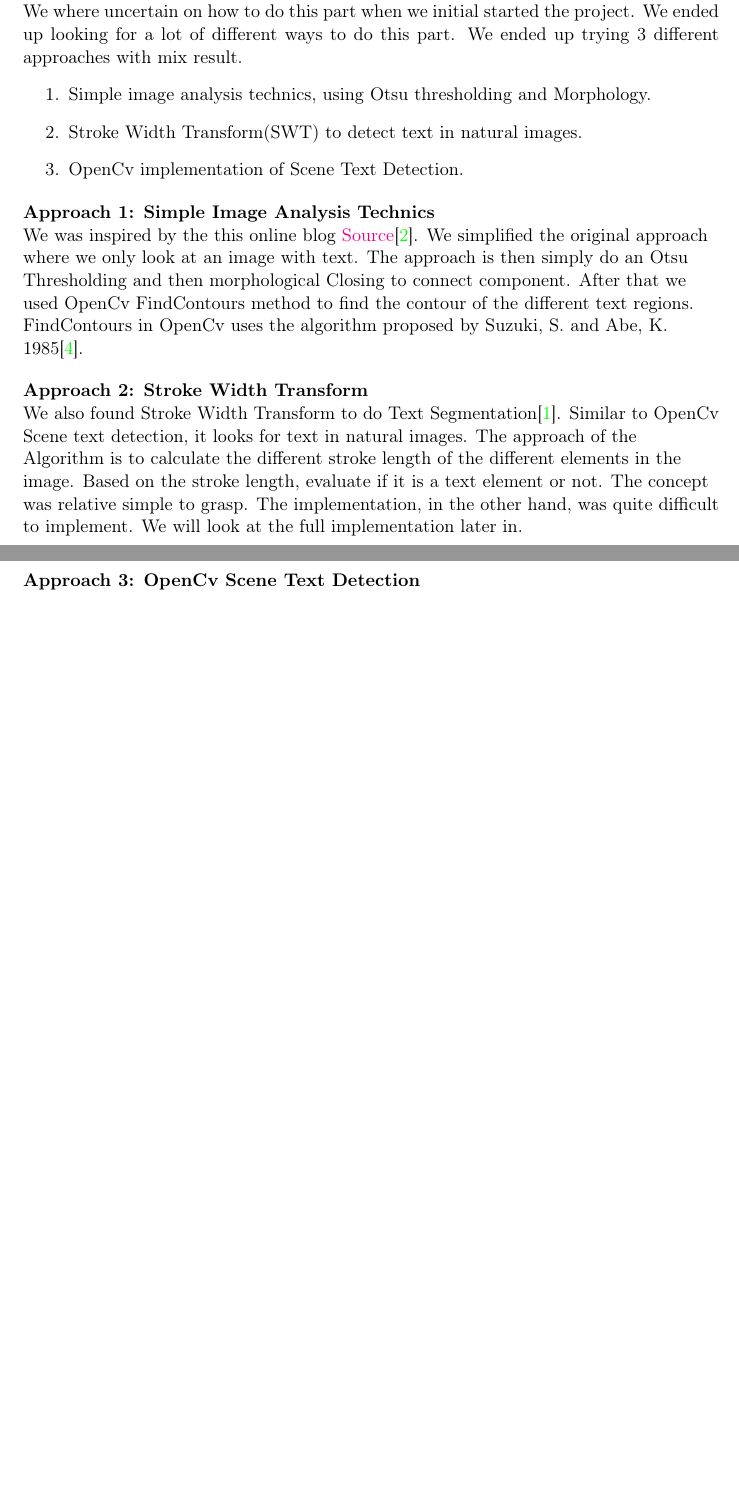
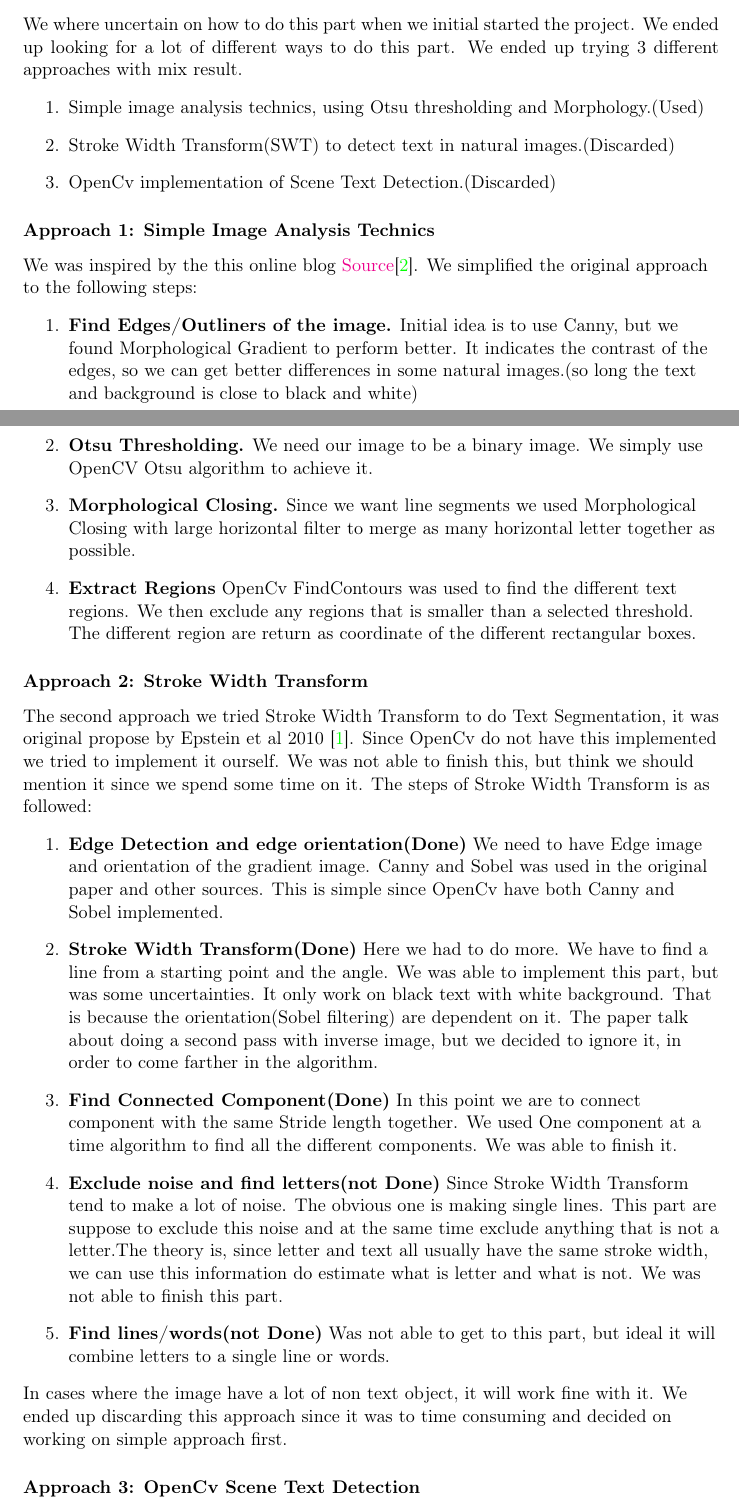
Before and after one commit to axcap/4690-p2018, a LaTeX thesis (doc/Report.tex): two parts of pages 5 and 6 of 17, joined at a grey line, cut so that both start at the same text, the shorter picture padded with empty space. Compiled offline with pdfLaTeX.

Commit message:
text_segmentation redid

```diff
--- a/doc/Report.tex
+++ b/doc/Report.tex
@@ -17,6 +17,7 @@
 \addbibresource{text_seg.bib}
 % \addbibresource{bib.bib}\
 \usepackage{ifikompendium/ifikompendiumforside}
+\setcounter{tocdepth}{1} % only show chapter and section
 
 \title{UNIK4690 Project}
 \subtitle{Text Recognition}
@@ -115,24 +116,51 @@ end result''.
 
 \section{Component: Text segmentation}
 \label{Method:Text_segmentation}
-\textbf{Description} \\
+
+\subsection{Description}
+In this part of the program, we want to be able segment out parts of text in the image. We want to then later segment out lines and letter for further classification. In this part wee assume that the image will mainly black text on white paper.
+
+\subsection{Tried}
 We where uncertain on how to do this part when we initial started the project. We ended up looking for a lot of different ways to do this part. We ended up trying 3 different approaches with mix result.
 \begin{enumerate}
-  \item Simple image analysis technics, using Otsu thresholding and Morphology.
-  \item Stroke Width Transform(SWT) to detect text in natural images.
-  \item OpenCv implementation of Scene Text Detection.
+  \item Simple image analysis technics, using Otsu thresholding and Morphology.(Used)
+  \item Stroke Width Transform(SWT) to detect text in natural images.(Discarded)
+  \item OpenCv implementation of Scene Text Detection.(Discarded)
 \end{enumerate}
 
 \begin{flushleft}
-  \textbf{Approach 1: Simple Image Analysis Technics} \\
-  We was inspired by the this online blog \href{https://www.danvk.org/2015/01/07/finding-blocks-of-text-in-an-image-using-python-opencv-and-numpy.html}{Source}\cite{_finding_????}. We simplified the original approach where we only look at an image with text. The approach is then simply do an Otsu Thresholding and then morphological Closing to connect component. After that we used OpenCv FindContours method to find the contour of the different text regions. FindContours in OpenCv uses the algorithm proposed by Suzuki, S. and Abe, K. 1985\cite{suzuki_topological_????}.
+  \subsubsection{Approach 1: Simple Image Analysis Technics}
+  We was inspired by the this online blog \href{https://www.danvk.org/2015/01/07/finding-blocks-of-text-in-an-image-using-python-opencv-and-numpy.html}{Source}\cite{_finding_????}. We simplified the original approach to the following steps:
+  \begin{enumerate}
+    \item \textbf{Find Edges/Outliners of the image.}
+    Initial idea is to use Canny, but we found Morphological Gradient to perform better. It indicates the contrast of the edges, so we can get better differences in some natural images.(so long the text and background is close to black and white)
+    \item \textbf{Otsu Thresholding.}
+    We need our image to be a binary image. We simply use OpenCV Otsu algorithm to achieve it.
+    \item \textbf{Morphological Closing.}
+    Since we want line segments we used Morphological Closing with large horizontal filter to merge as many horizontal letter together as possible.
+    \item \textbf{Extract Regions}
+    OpenCv FindContours was used to find the different text regions. We then exclude any regions that is smaller than a selected threshold. The different region are return as coordinate of the different rectangular boxes.
+  \end{enumerate}
 \end{flushleft}
 
 \begin{flushleft}
-  \textbf{Approach 2: Stroke Width Transform} \\
-  We also found Stroke Width Transform to do Text Segmentation\cite{epshtein_stroke_2010}. Similar to OpenCv Scene text detection, it looks for text in natural images. The approach of the Algorithm is to calculate the different stroke length of the different elements in the image. Based on the stroke length, evaluate if it is a text element or not. The concept was relative simple to grasp. The implementation, in the other hand, was quite difficult to implement. We will look at the full implementation later in.
+  \subsubsection{Approach 2: Stroke Width Transform}
+  The second approach we tried Stroke Width Transform to do Text Segmentation, it was original propose by Epstein et al 2010 \cite{epshtein_stroke_2010}. Since OpenCv do not have this implemented we tried to implement it ourself. We was not able to finish this, but think we should mention it since we spend some time on it. The steps of Stroke Width Transform is as followed:
+  \begin{enumerate}
+    \item \textbf{Edge Detection and edge orientation(Done)}
+    We need to have Edge image and orientation of the gradient image.
+    Canny and Sobel was used in the original paper and other sources. This is simple since OpenCv have both Canny and Sobel implemented.
+    \item \textbf{Stroke Width Transform(Done)}
+    Here we had to do more. We have to find a line from a starting point and the angle. We was able to implement this part, but was some uncertainties. It only work on black text with white background. That is because the orientation(Sobel filtering) are dependent on it. The paper talk about doing a second pass with inverse image, but we decided to ignore it, in order to come farther in the algorithm.
+    \item \textbf{Find Connected Component(Done)}
+    In this point we are to connect component with the same Stride length together. We used One component at a time algorithm to find all the different components. We was able to finish it.
+    \item \textbf{Exclude noise and find letters(not Done)}
+    Since Stroke Width Transform tend to make a lot of noise. The obvious one is making single lines. This part are suppose to exclude this noise and at the same time exclude anything that is not a letter.The theory is, since letter and text all usually have the same stroke width, we can use this information do estimate what is letter and what is not. We was not able to finish this part.
+    \item \textbf{Find lines/words(not Done)}
+    Was not able to get to this part, but ideal it will combine letters to a single line or words.
+  \end{enumerate}
+  In cases where the image have a lot of non text object, it will work fine with it. We ended up discarding this approach since it was to time consuming and decided on working on simple approach first.
 \end{flushleft}
 
 \begin{flushleft}
-  \textbf{Approach 3: OpenCv Scene Text Detection} \\
-  OpenCV have it own Text Scene Detection. The approach of this algorithm is to detect text in scene using Classifier and Components Tree, propose by Lukás Neumann \& Jiri Matas \cite{neumann_real-time_2012}.
+  \subsubsection{Approach 3: OpenCv Scene Text Detection}
```
Also changed, not shown: doc/Report.tex (86 more changed lines).
